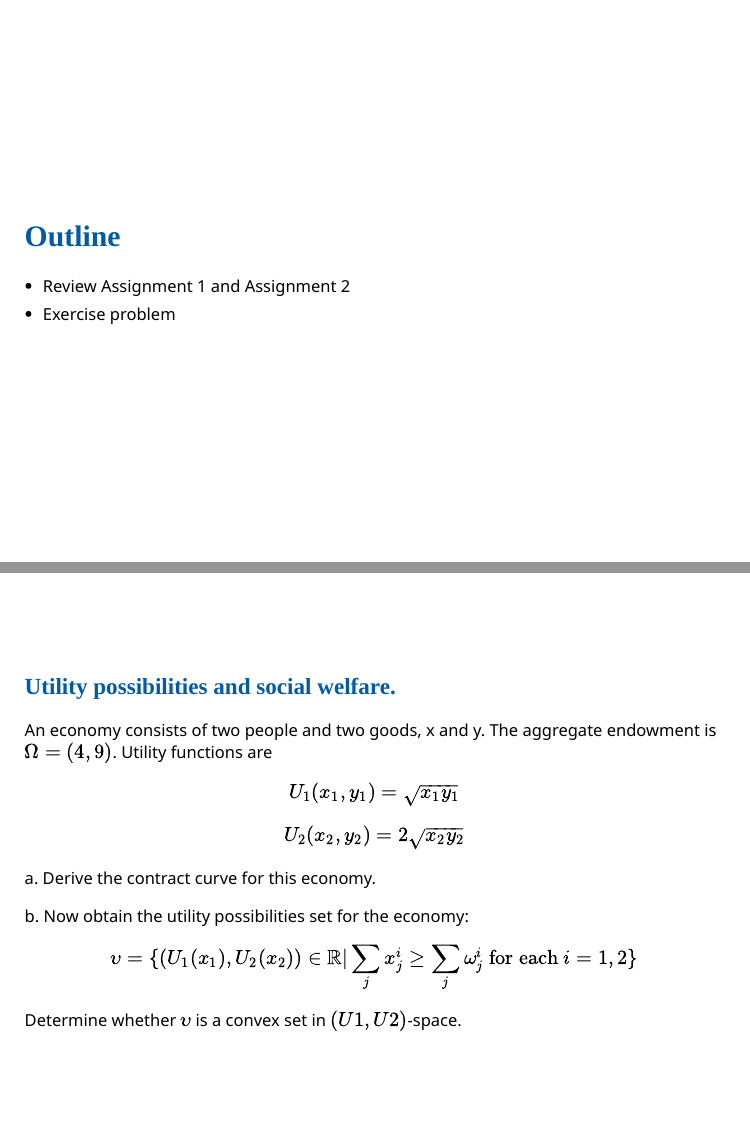
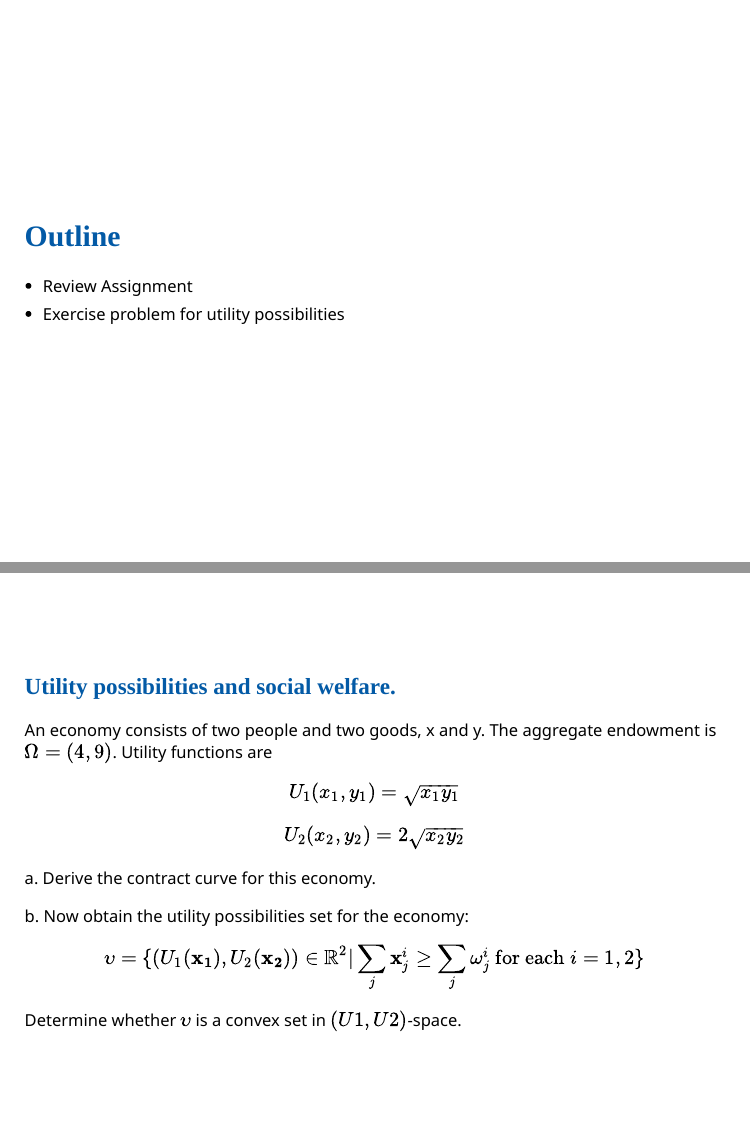
Before and after one commit to Shunkei3/apec8004_2024, an R Markdown document (Recitation/rec3/Recitation3_slides.rmd): pages 3 and 13 of 13, joined at a grey line. Rendered offline with R 4.5, knitr and Pandoc, with nearby package versions; the slides are laid out offline by our stand-in for remark.js, each with all of its steps uncovered, in fonts that may differ from those the slides ask for, and without slide numbers, shadows or browser add-ons; colours and fonts come from the style sheet that the author committed, because xaringanthemer is not installed; some code elsewhere in the file could not run offline; the gapminder table comes from the copy in Python's plotly package.

Commit message:
slide 3 update

````diff
--- a/Recitation/rec3/Recitation3_slides.rmd
+++ b/Recitation/rec3/Recitation3_slides.rmd
@@ -54,8 +54,9 @@ class: middle
 
 # Outline
 
-+ Review Assignment 1 and Assignment 2
-+ Exercise problem
++ Review Assignment
++ Exercise problem for utility possibilities
+
 ---
 class: middle
 
@@ -309,6 +312,6 @@ a. Derive the contract curve for this economy.
 
 b. Now obtain the utility possibilities set for the economy:
 
-$$\upsilon = \{(U_1(x_1), U_2(x_2)) \in  \mathbb{R}| \sum_{j} x_{j}^{i} \ge \sum_{j} \omega_{j}^{i} \text{ for each } i = 1, 2\}$$
+$$\upsilon = \{(U_1(\mathbf{x_1}), U_2(\mathbf{x_2})) \in  \mathbb{R}^{2}| \sum_{j} \mathbf{x}_{j}^{i} \ge \sum_{j} \omega_{j}^{i} \text{ for each } i = 1, 2\}$$
 
 Determine whether $\upsilon$ is a convex set in $(U1, U2)$-space.
--- a/Recitation/rec3/prepareResults.rmd
+++ b/Recitation/rec3/prepareResults.rmd
@@ -10,7 +10,7 @@ library(gifski)
 library(gapminder)
 ```
 
-```{r}
+```{r,cache=FALSE}
 plot_theme <-
   theme(
     # axis.text.x=element_blank(),
@@ -45,7 +45,7 @@ gen_BC_dt <- function(p_x, p_y, w_x, w_y){
 
 
 ## Consumer 1's Demand
-```{r}
+```{r, cache=FALSE}
 
 ls_u1_bar <- 2:5
 
@@ -88,7 +88,7 @@ p1_u_bc_dt <- rbind(u1_dt, bc1_dt)
 ```
 
 
-```{r, eval=T}
+```{r, eval=T, cache=FALSE}
 p1_annimate <-
   ggplot(data=p1_u_bc_dt)+
   geom_line(aes(x=x1, y=y1, group=type, color=type))+
@@ -146,7 +146,7 @@ plot_opt_p1 <-
 
 
 ## Consumer 2's Demand Case I
-```{r, cache=F, echo=F}
+```{r, cache=FALSE, echo=F}
 #/*--------------------------------*/
 #' ## Case 1
 #/*--------------------------------*/
@@ -197,7 +197,7 @@ p2_u_bc_dt_case1 <- rbind(u2_dt_case1, bc2_dt_case1)
 ```
 
 
-```{r, eval=T}
+```{r, eval=T, cache=FALSE}
 p2_annimate_case1 <-
   ggplot(data=p2_u_bc_dt_case1)+
   geom_line(aes(x=x2, y=y2, group=type, color=type))+
@@ -222,7 +222,7 @@ p2_annimate_case1 <-
 
 ## Consumer 2's Demand Case II
 
-```{r, cache=F, echo=F}
+```{r, cache=FALSE, echo=F}
 #/*--------------------------------*/
 #' ## Case 2
 #/*--------------------------------*/
@@ -292,7 +292,7 @@ p2_annimate_case2 <-
 
 ## Consumer 2's Demand Case III
 
-```{r, cache=F, echo=F}
+```{r, cache=FALSE, echo=F}
 #/*--------------------------------*/
 #' ## Case 2
 #/*--------------------------------*/
````
Also changed, not shown: Recitation/rec3/Recitation3_slides.html, Recitation/rec3/Recitation3_slides.rmd (12 more changed lines).
